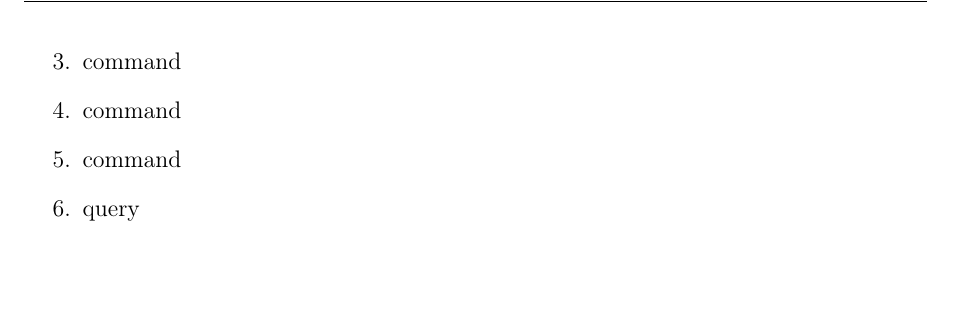
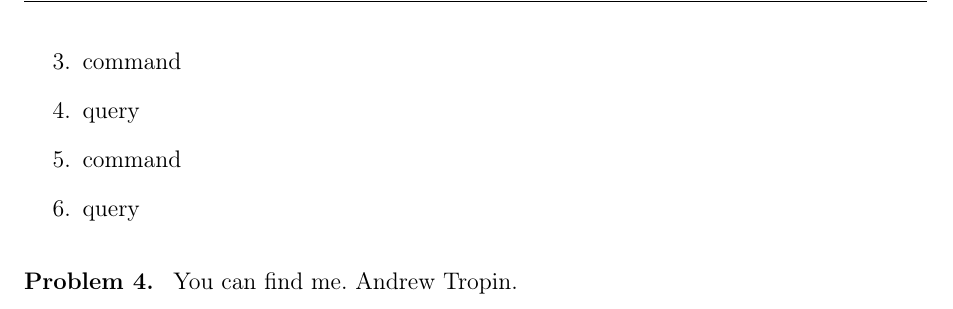
Before and after one commit to abcdw/inno, a LaTeX problem sheet (OOP/HW3/hw3.tex): part of page 2 of 2, cut so that both start at the same text, the shorter picture padded with empty space. Compiled offline with pdfLaTeX.

Commit message:
Small update of hw3.tex

```diff
--- a/OOP/HW3/hw3.tex
+++ b/OOP/HW3/hw3.tex
@@ -77,14 +77,19 @@
         end
     \end{minted}
   \end{problem}
+
   \begin{problem}{3}
     \begin{enumerate}
       \item query
       \item query
       \item command
-      \item command
+      \item query
       \item command
       \item query
     \end{enumerate}
   \end{problem}
+
+  \begin{problem}{4}
+    You can find me. Andrew Tropin.
+  \end{problem}
 \end{document}
```
Also changed, not shown: OOP/HW3/hw3.pdf.
